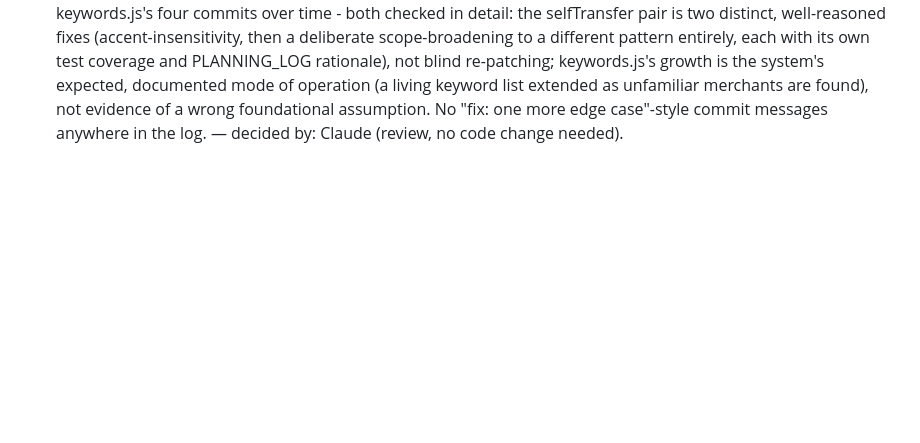
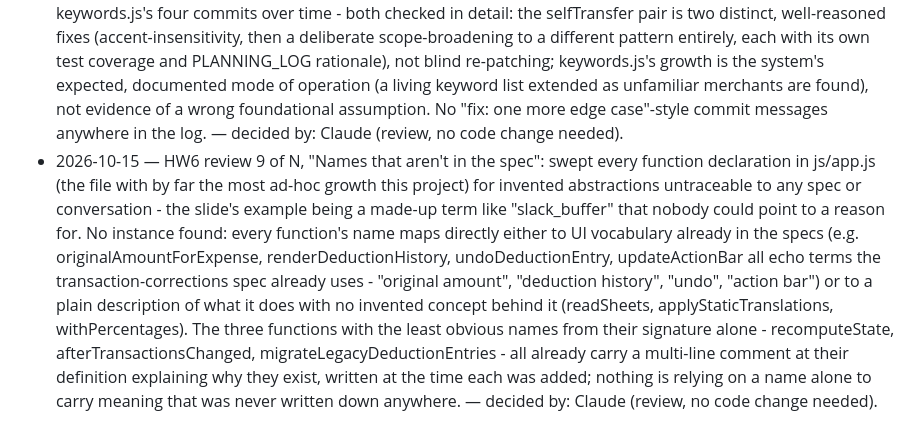
Before and after one commit to esst-prog2/Financial-Planner, a Markdown page: PLANNING_LOG.md, the part around the change. Rendered like a GitHub page; blank space fills up the shorter version.

Commit message:
HW6 review 9/N: names that aren't in the spec
Clean pass, no finding. Swept every function declaration in app.js
(the file with by far the most ad-hoc growth this project) for
invented abstractions untraceable to any spec or conversation.
Every name either echoes vocabulary the transaction-corrections
spec already uses (original amount, deduction history, undo,
action bar) or plainly describes what it does with no invented
concept behind it. The three least self-explanatory names
(recomputeState, afterTransactionsChanged,
migrateLegacyDeductionEntries) already carry an explanatory
comment at their definition.

No code change.

Co-Authored-By: Claude Sonnet 5 <noreply@anthropic.com>

```diff
--- a/PLANNING_LOG.md
+++ b/PLANNING_LOG.md
@@ -126,3 +126,4 @@
 - 2026-10-15 — HW6 review 6 of N, continued: wrote and archived three more retroactive OpenSpec changes covering the remaining ad-hoc work. `user-preferences` (new capability): language/owner-name/last-month/last-view persistence via js/preferences.js, 3 requirements/7 scenarios. `dashboard-navigation-refinements` (amends spending-dashboard): adds a previously-undocumented "Month navigation" requirement (calendar-column tab grid, no-scroll fit, cross-view carry-over) and modifies "Monthly summary" (fixed income/spending/balance list order) and "Category pie chart" (transaction list as a date-sorted table). `whole-word-keyword-matching` (amends transaction-categorization): documents whole-word keyword matching as an available matching mode, alongside the existing substring matching, prompted by the "one"/vodafone false-positive fix. Deliberately left out of scope: pure visual/CSS work (the pink/rose theme, fonts, the pie-chart color palette) - this project's established convention only specs behavior, not styling, and individual keyword-list entries (MOUNTEX, the counterpartyRules person-f id) - already covered by the existing general "keyword-based categorization"/"counterparty-name override" requirements' own mechanism, not new behavior needing new scenarios. 187 tests pass (documentation only). — decided by: user; Claude scoped and wrote all three.
 - 2026-10-15 — HW6 review 7 of N, "Testing" (unit vs. integration / live-dependency separation): clean pass, no finding. No live network calls anywhere in js/ (confirmed by grep - the one fetch-shaped pattern that exists, sampleData.js's `new Date()`, is a cosmetic header timestamp for generated sample data, not asserted against by any test). Currency conversion already uses an offline historical rate table (js/rates.js) rather than a live FX API - a deliberate early project decision, per PLANNING_LOG 2026-09-22, that already avoids this exact class of problem. Date parsing uses `Date.UTC` throughout (confirmed in util.js's `fromExcelSerial`), so tests are timezone-independent. The spike tooling (which does read real external files) has no test file under tests/, so `npm test` never touches it. — decided by: Claude (review, no code change needed).
 - 2026-10-15 — HW6 review 8 of N, "Patched where it broke, not where it's wrong": reviewed the full commit history for the slide's specific anti-pattern (3+ sequential commits each patching the symptom just hit, without ever fixing the underlying rule - "nobody could state the actual rule" after several commits). No instance found. The two most suspicious candidates - selfTransfer.js's two commits 4 minutes apart (5403bbf, 8f87bcc) and keywords.js's four commits over time - both checked in detail: the selfTransfer pair is two distinct, well-reasoned fixes (accent-insensitivity, then a deliberate scope-broadening to a different pattern entirely, each with its own test coverage and PLANNING_LOG rationale), not blind re-patching; keywords.js's growth is the system's expected, documented mode of operation (a living keyword list extended as unfamiliar merchants are found), not evidence of a wrong foundational assumption. No "fix: one more edge case"-style commit messages anywhere in the log. — decided by: Claude (review, no code change needed).
+- 2026-10-15 — HW6 review 9 of N, "Names that aren't in the spec": swept every function declaration in js/app.js (the file with by far the most ad-hoc growth this project) for invented abstractions untraceable to any spec or conversation - the slide's example being a made-up term like "slack_buffer" that nobody could point to a reason for. No instance found: every function's name maps directly either to UI vocabulary already in the specs (e.g. originalAmountForExpense, renderDeductionHistory, undoDeductionEntry, updateActionBar all echo terms the transaction-corrections spec already uses - "original amount", "deduction history", "undo", "action bar") or to a plain description of what it does with no invented concept behind it (readSheets, applyStaticTranslations, withPercentages). The three functions with the least obvious names from their signature alone - recomputeState, afterTransactionsChanged, migrateLegacyDeductionEntries - all already carry a multi-line comment at their definition explaining why they exist, written at the time each was added; nothing is relying on a name alone to carry meaning that was never written down anywhere. — decided by: Claude (review, no code change needed).
```
